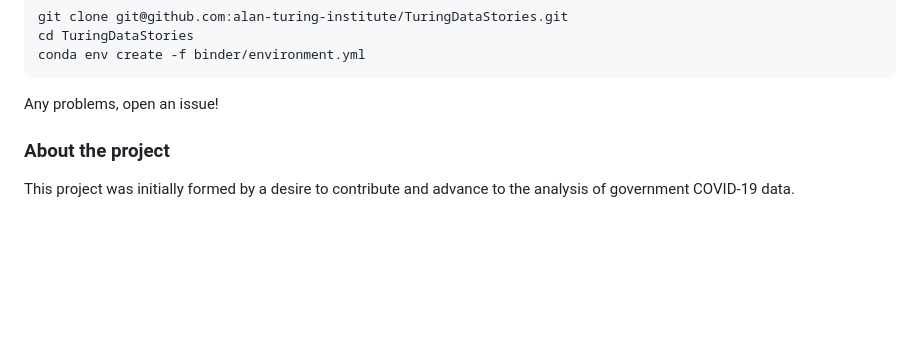
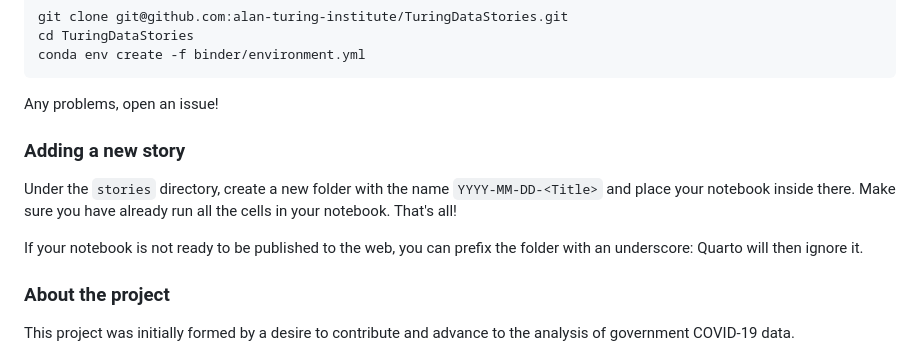
Before and after one commit to alan-turing-institute/TuringDataStories, a Markdown page: README.md, the part around the change. Drawn GitHub-style; blank space fills up the shorter version.

Commit message:
Add notes on how to add a new story

````diff
--- a/README.md
+++ b/README.md
@@ -63,6 +63,14 @@ conda env create -f binder/environment.yml
 ```
 Any problems, open an issue!
 
+
+### Adding a new story
+
+Under the `stories` directory, create a new folder with the name `YYYY-MM-DD-<Title>` and place your notebook inside there.
+Make sure you have already run all the cells in your notebook.
+That's all!
+
+If your notebook is not ready to be published to the web, you can prefix the folder with an underscore: Quarto will then ignore it.
 
 ### About the project
 
````
